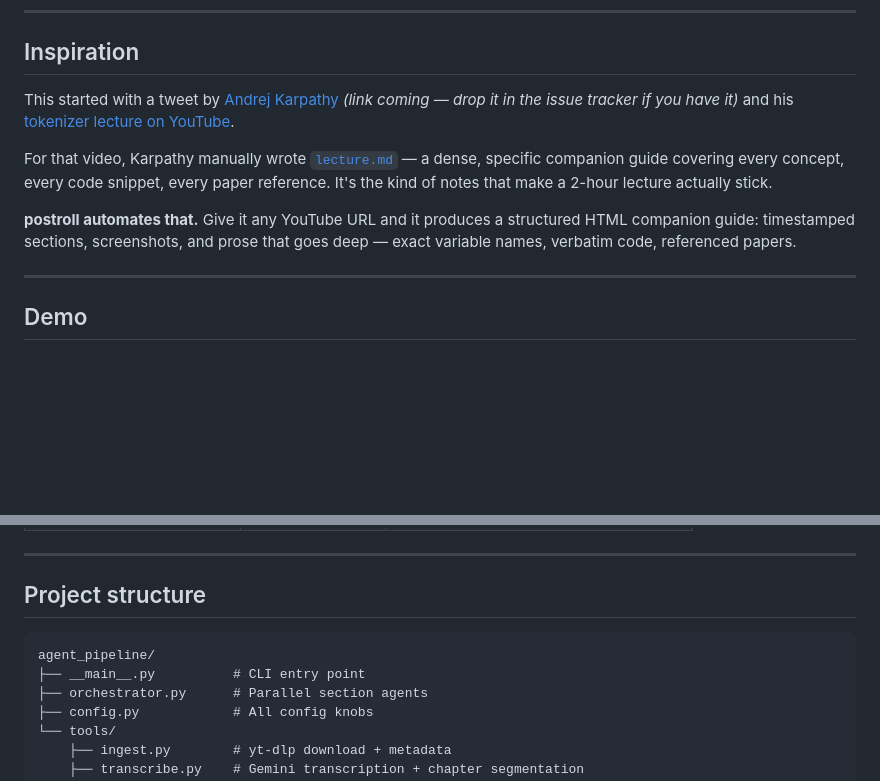
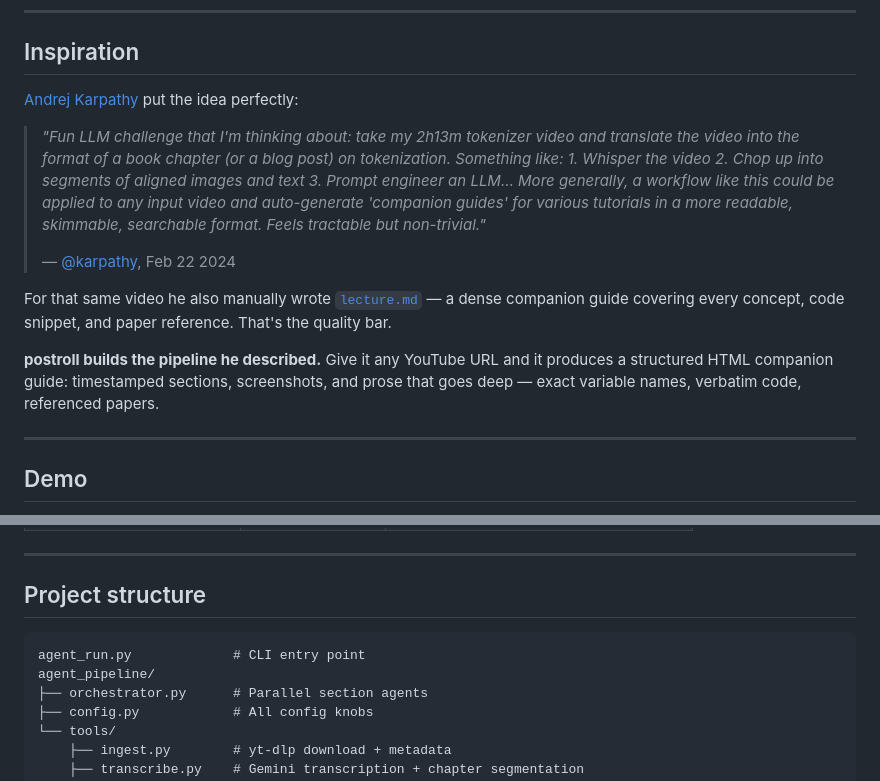
Before and after one commit to tonykipkemboi/postroll, a Markdown page: README.md, 2 parts joined by grey strips. Rendered like a GitHub page; blank space fills up the shorter version.

Commit message:
README: embed Karpathy's tweet as origin story

````diff
--- a/README.md
+++ b/README.md
@@ -6,11 +6,15 @@
 
 ## Inspiration
 
-This started with a tweet by [Andrej Karpathy](https://x.com/karpathy) *(link coming — drop it in the issue tracker if you have it)* and his [tokenizer lecture on YouTube](https://www.youtube.com/watch?v=zduSFxRajkE).
+[Andrej Karpathy](https://x.com/karpathy) put the idea perfectly:
 
-For that video, Karpathy manually wrote [`lecture.md`](https://github.com/karpathy/minbpe/blob/master/lecture.md) — a dense, specific companion guide covering every concept, every code snippet, every paper reference. It's the kind of notes that make a 2-hour lecture actually stick.
+> *"Fun LLM challenge that I'm thinking about: take my 2h13m tokenizer video and translate the video into the format of a book chapter (or a blog post) on tokenization. Something like: 1. Whisper the video 2. Chop up into segments of aligned images and text 3. Prompt engineer an LLM… More generally, a workflow like this could be applied to any input video and auto-generate 'companion guides' for various tutorials in a more readable, skimmable, searchable format. Feels tractable but non-trivial."*
+>
+> — [@karpathy](https://x.com/karpathy/status/1760740503614836917), Feb 22 2024
 
-**postroll automates that.** Give it any YouTube URL and it produces a structured HTML companion guide: timestamped sections, screenshots, and prose that goes deep — exact variable names, verbatim code, referenced papers.
+For that same video he also manually wrote [`lecture.md`](https://github.com/karpathy/minbpe/blob/master/lecture.md) — a dense companion guide covering every concept, code snippet, and paper reference. That's the quality bar.
+
+**postroll builds the pipeline he described.** Give it any YouTube URL and it produces a structured HTML companion guide: timestamped sections, screenshots, and prose that goes deep — exact variable names, verbatim code, referenced papers.
 
 ---
 
@@ -96,8 +100,8 @@ All knobs live in `agent_pipeline/config.py`:
 ## Project structure
 
 ```
+agent_run.py             # CLI entry point
 agent_pipeline/
-├── __main__.py          # CLI entry point
 ├── orchestrator.py      # Parallel section agents
 ├── config.py            # All config knobs
 └── tools/
````
